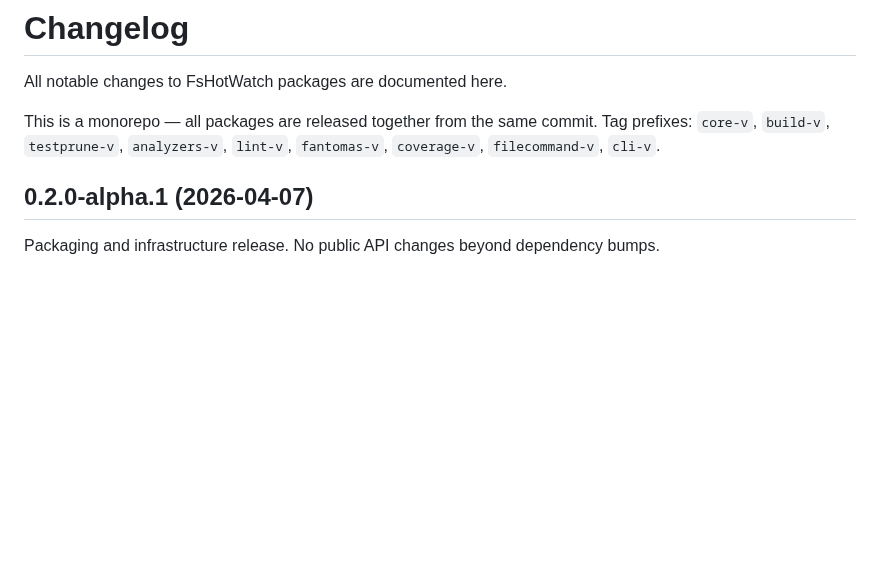
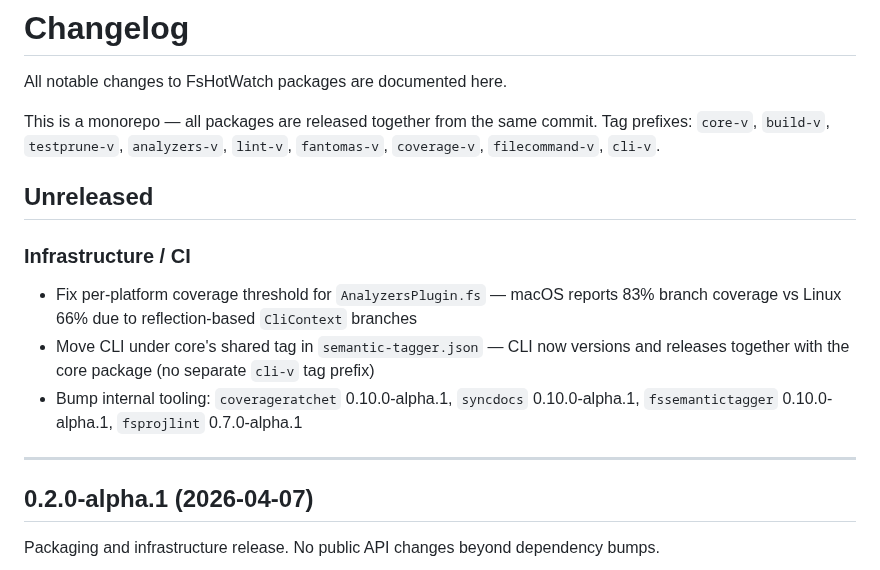
Before and after one commit to michaelglass/FsHotWatch, a Markdown page: CHANGELOG.md, the part around the change. Drawn GitHub-style; blank space fills up the shorter version.

Commit message:
docs: update CHANGELOG.md with unreleased changes

```diff
--- a/CHANGELOG.md
+++ b/CHANGELOG.md
@@ -4,6 +4,16 @@ All notable changes to FsHotWatch packages are documented here.
 
 This is a monorepo — all packages are released together from the same commit.
 Tag prefixes: `core-v`, `build-v`, `testprune-v`, `analyzers-v`, `lint-v`, `fantomas-v`, `coverage-v`, `filecommand-v`, `cli-v`.
+
+## Unreleased
+
+### Infrastructure / CI
+
+- Fix per-platform coverage threshold for `AnalyzersPlugin.fs` — macOS reports 83% branch coverage vs Linux 66% due to reflection-based `CliContext` branches
+- Move CLI under core's shared tag in `semantic-tagger.json` — CLI now versions and releases together with the core package (no separate `cli-v` tag prefix)
+- Bump internal tooling: `coverageratchet` 0.10.0-alpha.1, `syncdocs` 0.10.0-alpha.1, `fssemantictagger` 0.10.0-alpha.1, `fsprojlint` 0.7.0-alpha.1
+
+---
 
 ## 0.2.0-alpha.1 (2026-04-07)
 
```
